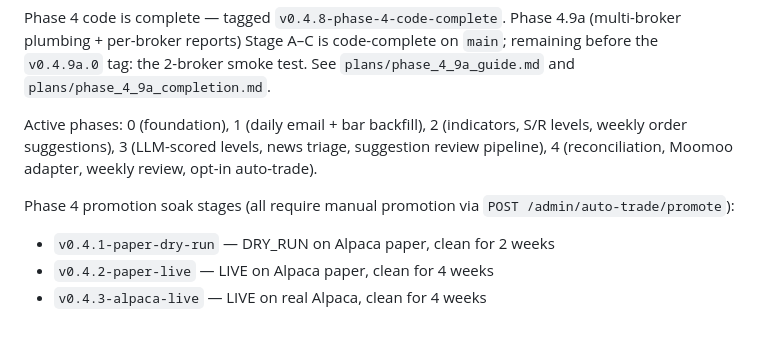
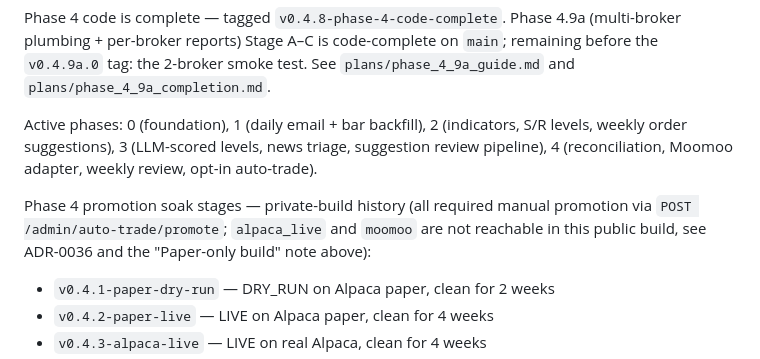
Before and after one commit to sunjiajing0815/me_invest_paper, a Markdown page: CLAUDE.md, the part around the change. Rendered like a GitHub page; blank space fills up the shorter version.

```diff
--- a/CLAUDE.md
+++ b/CLAUDE.md
@@ -20,7 +20,9 @@ Phase 4 code is complete — tagged `v0.4.8-phase-4-code-complete`. Phase 4.9a (
 
 Active phases: 0 (foundation), 1 (daily email + bar backfill), 2 (indicators, S/R levels, weekly order suggestions), 3 (LLM-scored levels, news triage, suggestion review pipeline), 4 (reconciliation, Moomoo adapter, weekly review, opt-in auto-trade).
 
-Phase 4 promotion soak stages (all require manual promotion via `POST /admin/auto-trade/promote`):
+Phase 4 promotion soak stages — private-build history (all required manual promotion via
+`POST /admin/auto-trade/promote`; `alpaca_live` and `moomoo` are not reachable in this
+public build, see ADR-0036 and the "Paper-only build" note above):
 - `v0.4.1-paper-dry-run` — DRY_RUN on Alpaca paper, clean for 2 weeks
 - `v0.4.2-paper-live` — LIVE on Alpaca paper, clean for 4 weeks
 - `v0.4.3-alpaca-live` — LIVE on real Alpaca, clean for 4 weeks
```
Also changed, not shown: README.md (+15 -5 lines).
